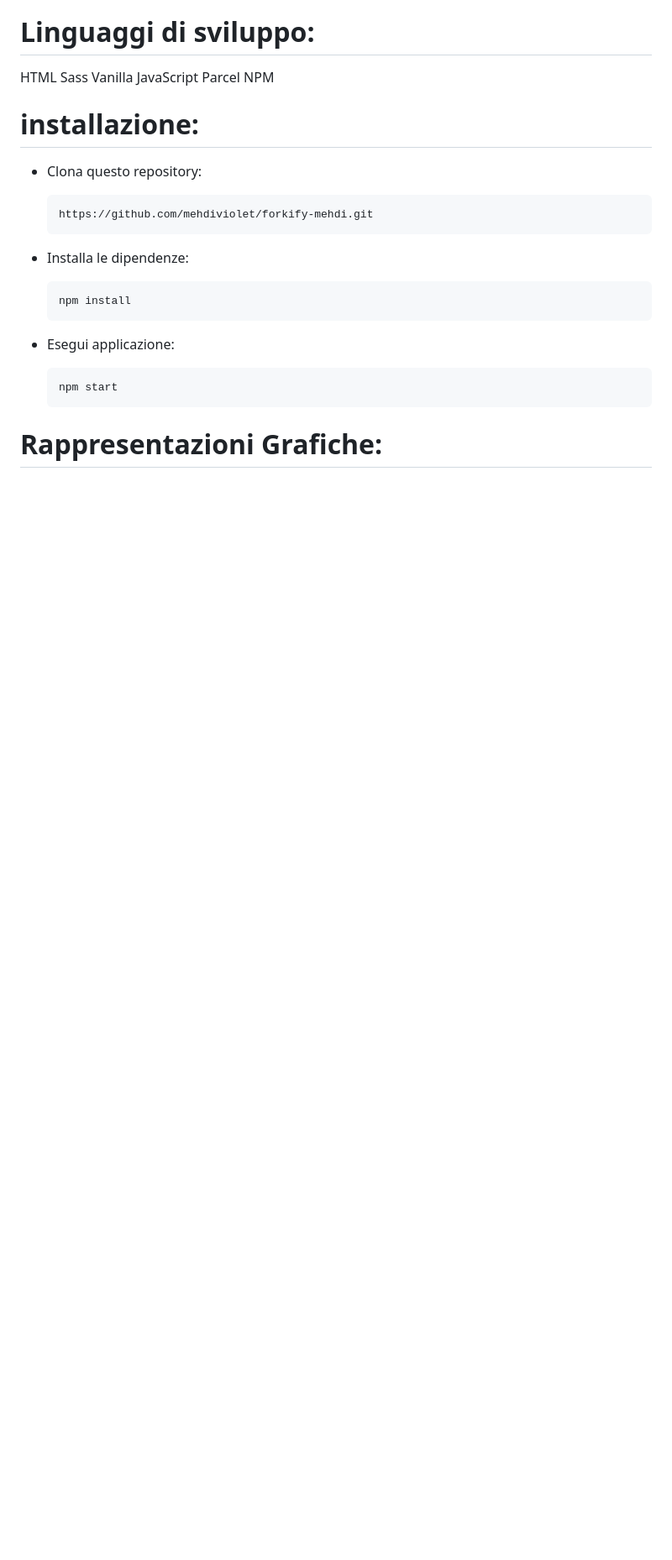
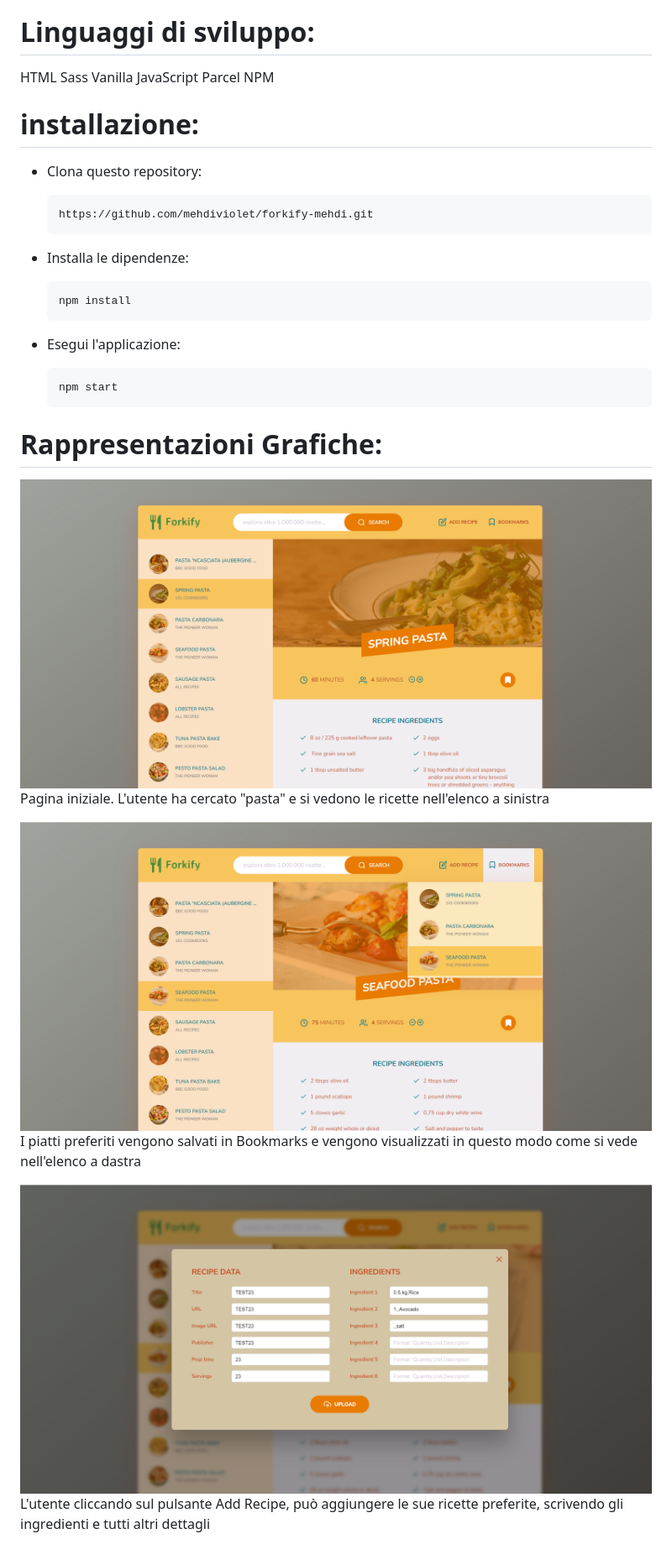
Before and after one commit to mehdiviolet/forkify-mehdi, a Markdown page: Readme.md, the part around the change printed below. Shown: that part at 84% size. Rendered like a GitHub page; pictures changed too: screen-shots/2.png (added), screen-shots/3.png (added), screen-shots/4.png (added); blank space fills up the shorter version.

```diff
--- a/Readme.md
+++ b/Readme.md
@@ -32,8 +36,17 @@ NPM
 
       npm install
 
-- Esegui applicazione:
+- Esegui l'applicazione:
 
       npm start
 
 # Rappresentazioni Grafiche:
+
+![Reference Image](/screen-shots/2.png)
+Pagina iniziale. L'utente ha cercato "pasta" e si vedono le ricette nell'elenco a sinistra
+
+![Reference Image](/screen-shots/3.png)
+I piatti preferiti vengono salvati in Bookmarks e vengono visualizzati in questo modo come si vede nell'elenco a dastra
+
+![Reference Image](/screen-shots/4.png)
+L'utente cliccando sul pulsante Add Recipe, può aggiungere le sue ricette preferite, scrivendo gli ingredienti e tutti altri dettagli
```
Also changed, not shown: other parts of Readme.md (+5 -1 lines), screen-shots/1.png (added).
